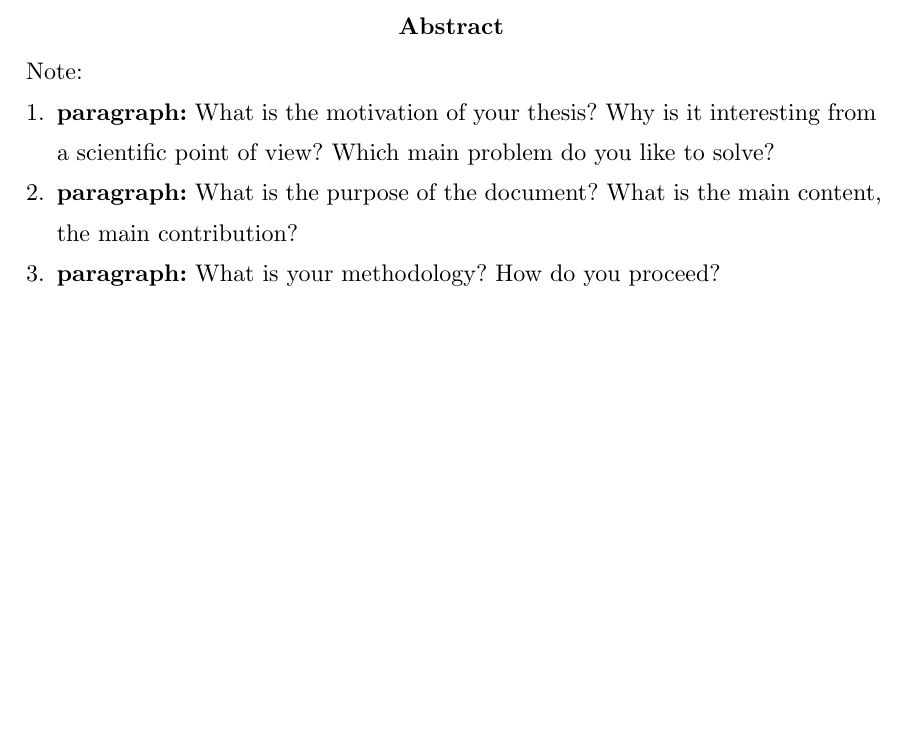
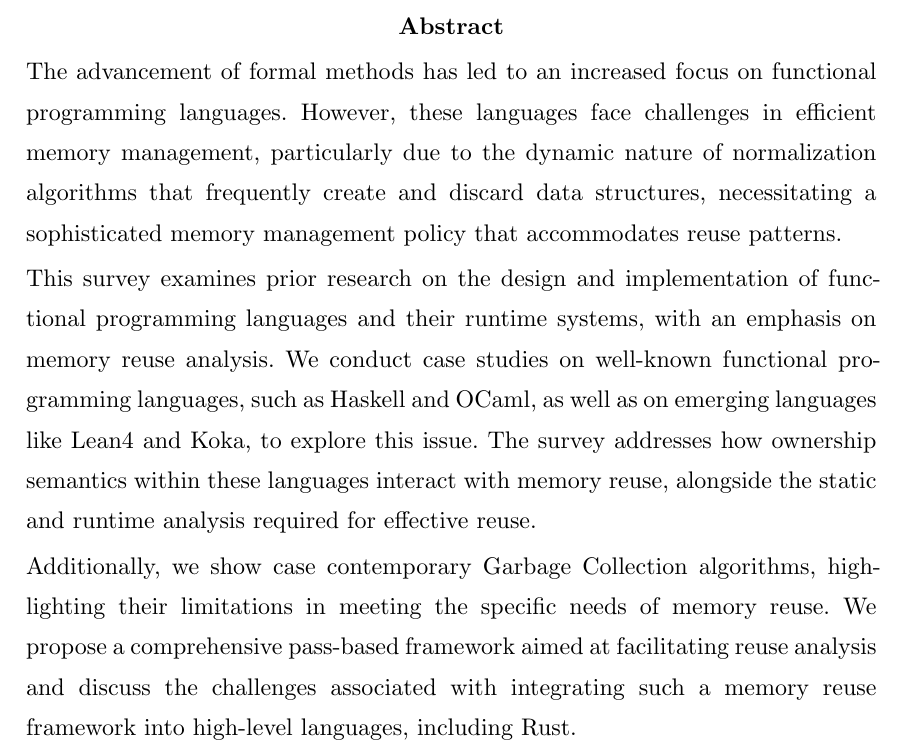
Before and after one commit to SchrodingerZhu/area-exam-survey, a Typst document (writing/thesis.typ, which reads writing/thesis_typ/abstract_en.typ): part of page 6 of 21, cut so that both start at the same text, the shorter picture padded with empty space. Compiled offline with Typst 0.15.

Commit message:
writing: add abstract

```diff
--- a/writing/thesis_typ/abstract_en.typ
+++ b/writing/thesis_typ/abstract_en.typ
@@ -25,10 +25,11 @@
   align(center, text(font: body-font, 1em, weight: "semibold", "Abstract"))
 
   text[
-    Note:
-    1. *paragraph:* What is the motivation of your thesis? Why is it interesting from a scientific point of view? Which main problem do you like to solve?
-    2. *paragraph:* What is the purpose of the document? What is the main content, the main contribution?
-    3. *paragraph:* What is your methodology? How do you proceed?
+    The advancement of formal methods has led to an increased focus on functional programming languages. However, these languages face challenges in efficient memory management, particularly due to the dynamic nature of normalization algorithms that frequently create and discard data structures, necessitating a sophisticated memory management policy that accommodates reuse patterns.
+
+    This survey examines prior research on the design and implementation of functional programming languages and their runtime systems, with an emphasis on memory reuse analysis. We conduct case studies on well-known functional programming languages, such as Haskell and OCaml, as well as on emerging languages like Lean4 and Koka, to explore this issue. The survey addresses how ownership semantics within these languages interact with memory reuse, alongside the static and runtime analysis required for effective reuse.
+
+    Additionally, we show case contemporary Garbage Collection algorithms, highlighting their limitations in meeting the specific needs of memory reuse. We propose a comprehensive pass-based framework aimed at facilitating reuse analysis and discuss the challenges associated with integrating such a memory reuse framework into high-level languages, including Rust.
   ]
 
   v(1fr)
```
